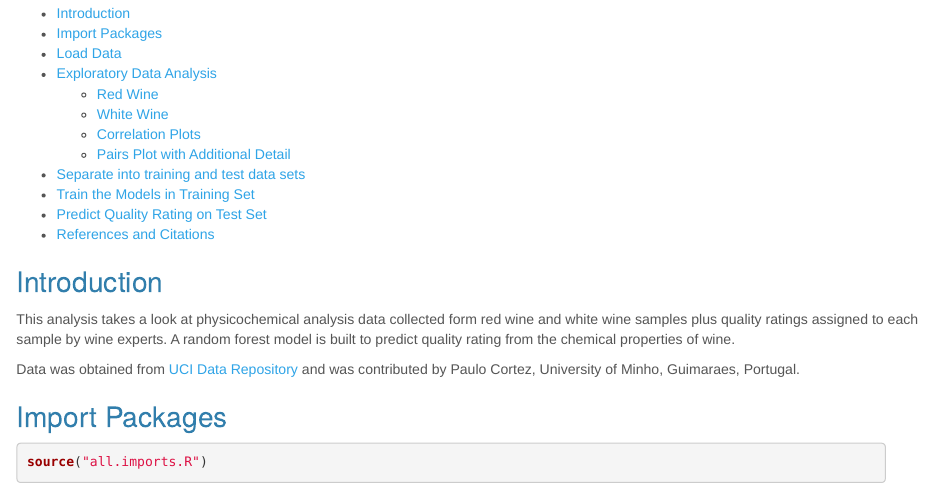
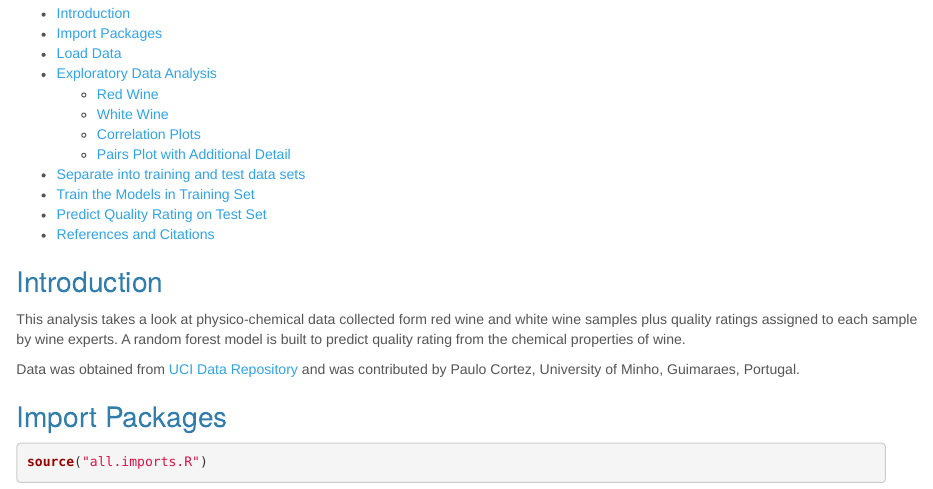
Before and after one commit to darlaw/darlaw.github.com, an R Markdown document (analyses/wine.quality/wine.quality.Rmd): the page in a window 1100 px wide, from 100 px down. Rendered offline with R 4.5, knitr and Pandoc, with nearby package versions; code that draws random numbers runs with fixed seeds of ours; some code elsewhere in the file could not run offline; common packages that the code uses without loading them are loaded.

Commit message:
updated files

```diff
--- a/analyses/wine.quality/wine.quality.Rmd
+++ b/analyses/wine.quality/wine.quality.Rmd
@@ -9,7 +9,7 @@ output:
 
 ---
 # Introduction
-This analysis takes a look at physicochemical analysis data collected form red wine and white wine samples plus quality ratings assigned to each sample by wine experts. A random forest model is built to predict quality rating from the chemical properties of wine.
+This analysis takes a look at physico-chemical data collected form red wine and white wine samples plus quality ratings assigned to each sample by wine experts. A random forest model is built to predict quality rating from the chemical properties of wine.
 
 Data was obtained from [UCI Data Repository](http://archive.ics.uci.edu/ml/datasets/Wine+Quality) and was contributed by Paulo Cortez, University of Minho, Guimaraes, Portugal.
 
```
